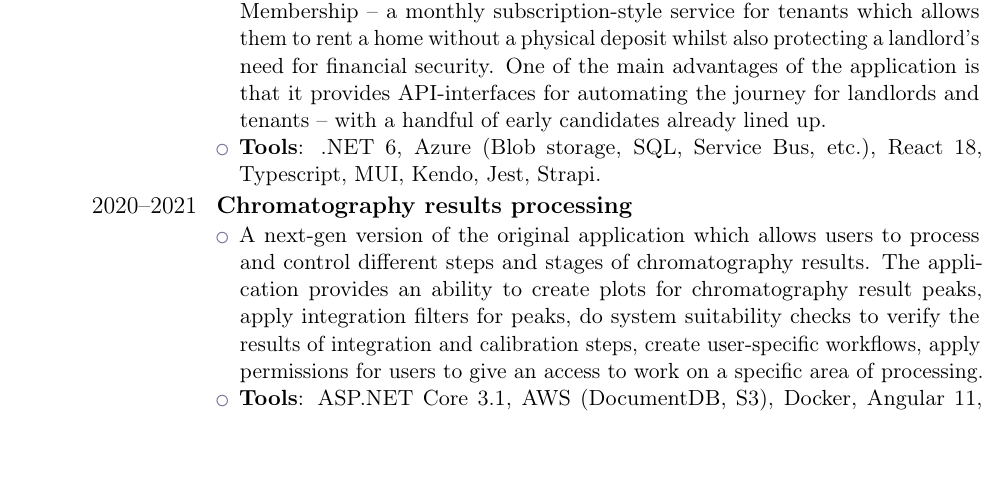
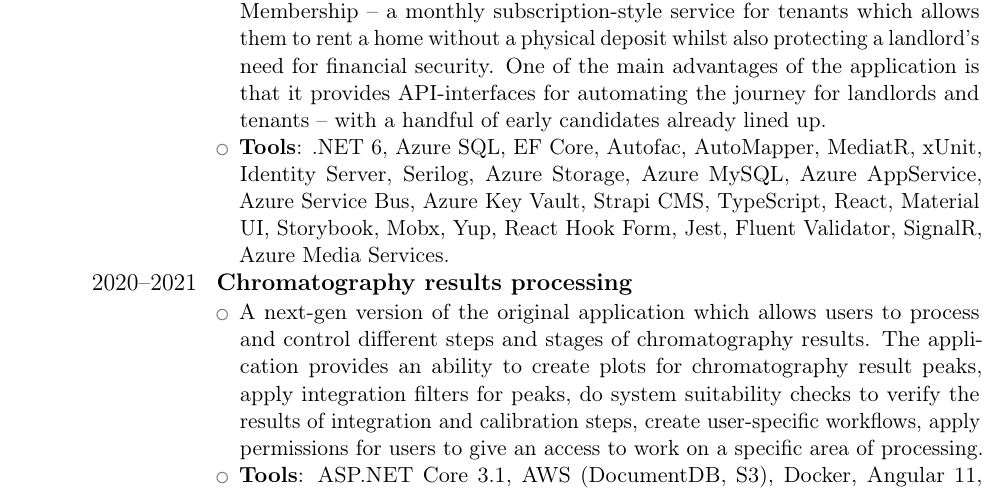
Before and after one commit to letmecnsooit/letmecnsooit, a LaTeX CV (cv.tex): part of page 1 of 3, cut so that both start at the same text, the shorter picture padded with empty space. Compiled offline with pdfLaTeX.

Commit message:
Update cv.tex with latest project's tech stack.

```diff
--- a/cv.tex
+++ b/cv.tex
@@ -35,8 +35,7 @@
 It provides a supportive solution for those seeking a replacement to a traditional cash deposit that can adapt to tenants individual circumstances and maintain their cash flow at the start, and crucially at the end of the tenancy.
 The application offers tenancy deposit choice via its Deposit Replacement Membership – a monthly subscription-style service for tenants which allows them to rent a home without a physical deposit whilst also protecting a landlord’s need for financial security.
 One of the main advantages of the application is that it provides API-interfaces for automating the journey for landlords and tenants – with a handful of early candidates already lined up.
-\item \textbf{Tools}: .NET 6, Azure (Blob storage, SQL, Service Bus, etc.), React 18,
-Typescript, MUI, Kendo, Jest, Strapi.
+\item \textbf{Tools}: .NET 6, Azure SQL, EF Core, Autofac, AutoMapper, MediatR, xUnit, Identity Server, Serilog, Azure Storage, Azure MySQL, Azure AppService, Azure Service Bus, Azure Key Vault, Strapi CMS, TypeScript, React, Material UI, Storybook, Mobx, Yup, React Hook Form, Jest, Fluent Validator, SignalR, Azure Media Services.
 \end{itemize}}
 
 \cventry{2020--2021}{Chromatography results processing}{}{}{}{
```
